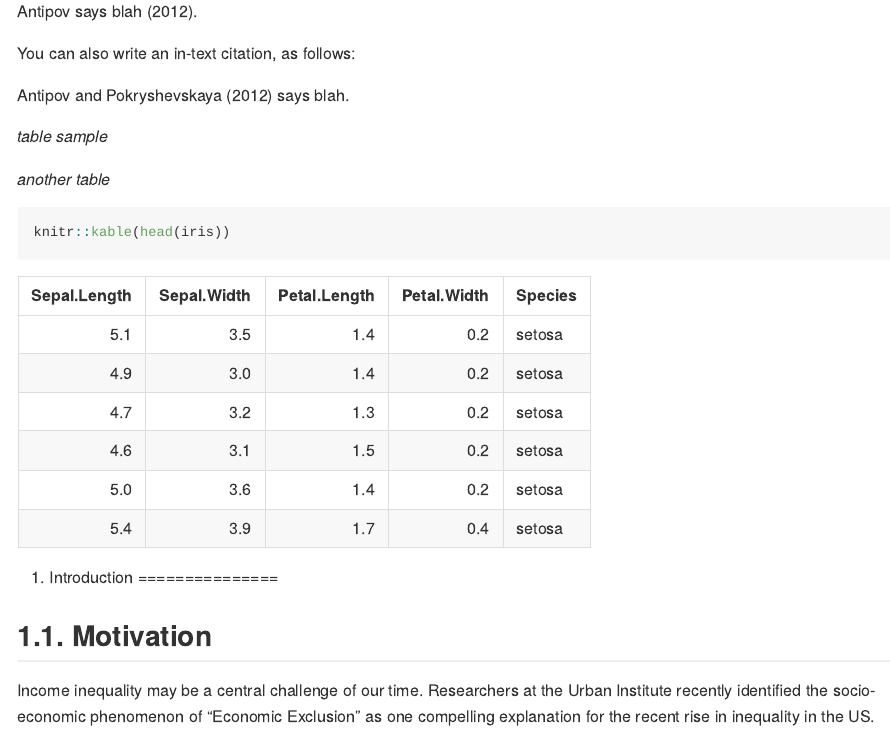
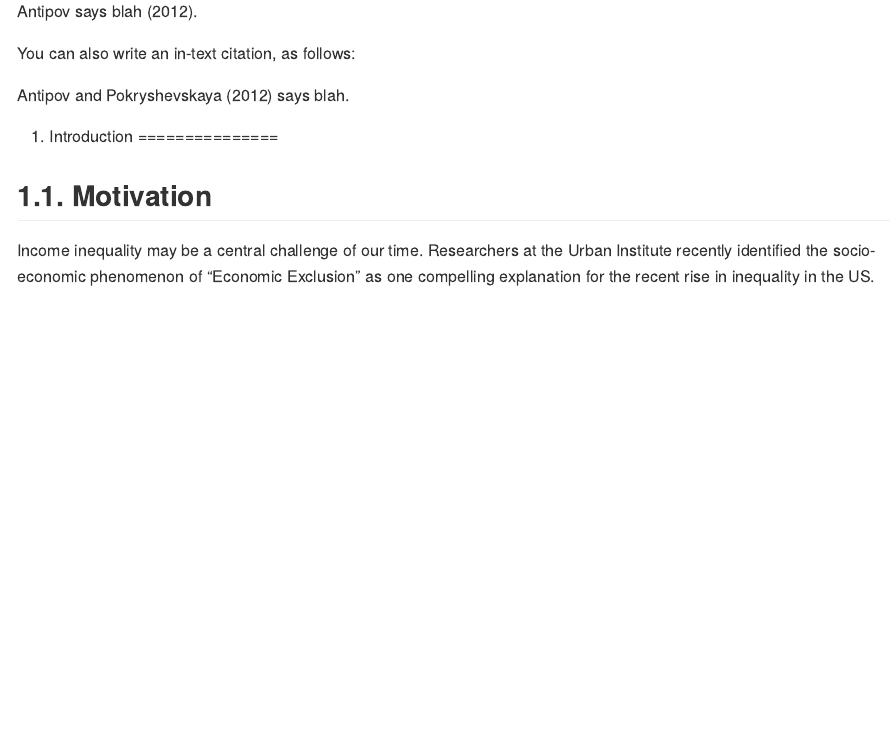
Before and after one commit to timkiely/spatially-conscious-ml-model, an R Markdown document (analysis/README.Rmd): the page in a window 1100 px wide, from 240 px down. The pictures show the output file analysis/README.md that the author committed with the source, drawn offline in the style of GitHub.

Commit message:
adjusting analysis readme

````diff
--- a/analysis/README.Rmd
+++ b/analysis/README.Rmd
@@ -21,13 +21,3 @@ You can also write an in-text citation, as follows:
 @antipov12 says blah.
 
 
-*table sample*
-
-\begin{table}
-\centering
-\caption{"A table"}
-\label{table-paramvalues}
-\begin{tabular}{ p{4cm} p{4cm} p{4cm} }
-\hline \\ [-1.5ex]
-colname &amp; colname &amp; colname \\ [1ex]
-\hline \\ [-1.5ex]
@@ -37,22 +24,4 @@ Info & info & info \\ [1ex]
-\hline
-\end{tabular}
-\end{table}
-
-*another table*
-
-```{r}
-
-knitr::kable(head(iris))
-
-```
-
-
-
-
-
 # 1. Introduction
-
-
 
 ## 1.1. Motivation
 
````
Also changed, not shown: analysis/README.md, analysis/README.Rmd (3 more changed lines).
